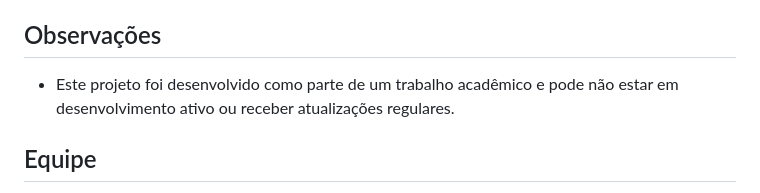
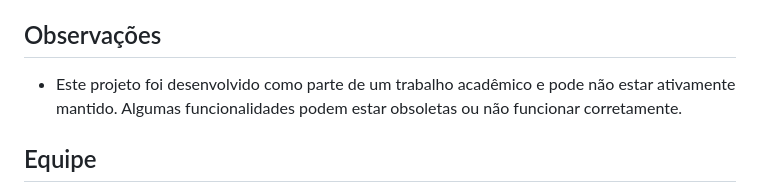
Before and after one commit to alexsandro1986-hub/HelpX---SA---2023.2, a Markdown page: README.md, the part around the change. Drawn GitHub-style.

```diff
--- a/README.md
+++ b/README.md
@@ -27,7 +27,7 @@ O HelpX é um aplicativo desenvolvido como parte de um projeto acadêmico, com o
 
 ## Observações
 
-- Este projeto foi desenvolvido como parte de um trabalho acadêmico e pode não estar em desenvolvimento ativo ou receber atualizações regulares.
+- Este projeto foi desenvolvido como parte de um trabalho acadêmico e pode não estar ativamente mantido. Algumas funcionalidades podem estar obsoletas ou não funcionar corretamente.
 
 
 ## Equipe
```
